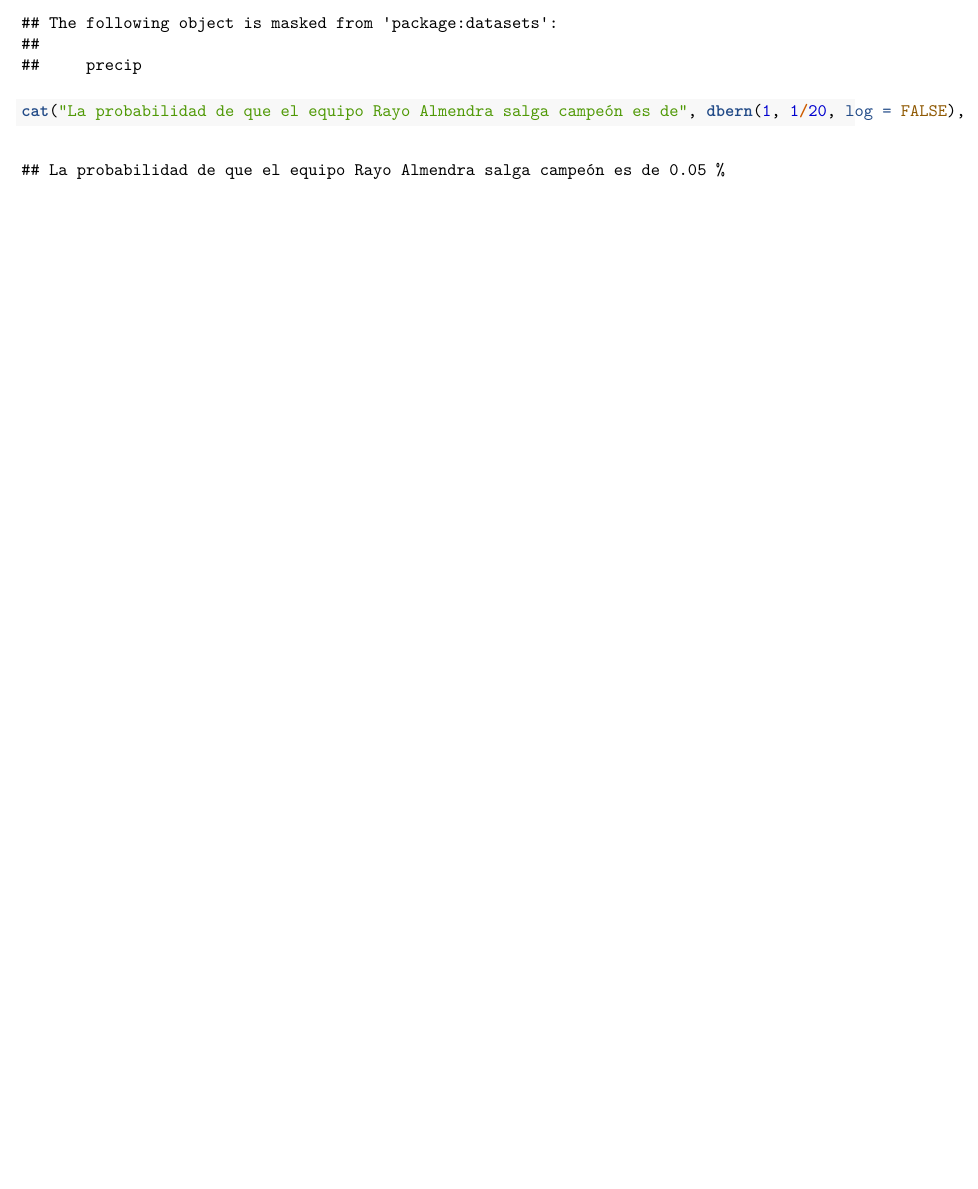
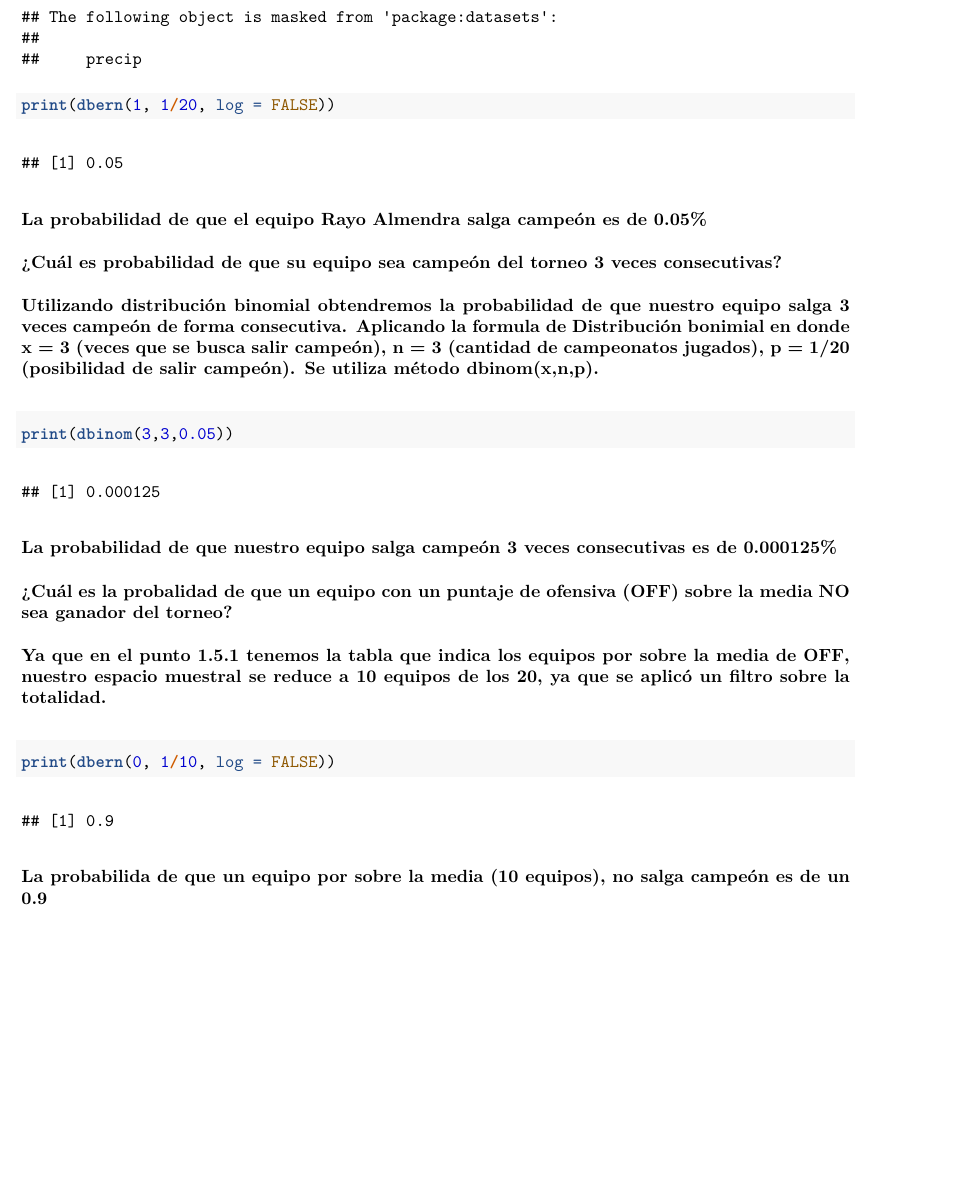
Before and after one commit to elPintozo/R_markdown, an R Markdown document (pep1.Rmd): part of page 16 of 16, cut so that both start at the same text, the shorter picture padded with empty space. The pictures show the output file pep1.pdf that the author committed with the source.

Commit message:
Pregunta sobre campeonar 3 veces seguidas y no campeonar sobre la media de OFF

````diff
--- a/pep1.Rmd
+++ b/pep1.Rmd
@@ -315,5 +315,29 @@ print(permutaciones)
 
 ```{r}
 library("Rlab")
-cat("La probabilidad de que el equipo Rayo Almendra salga campeón es de", dbern(1, 1/20, log = FALSE), "%")
+print(dbern(1, 1/20, log = FALSE))
 ```
+
+### La probabilidad de que el equipo Rayo Almendra salga campeón es de 0.05%
+
+
+### ¿Cuál es probabilidad de que su equipo sea campeón del torneo 3 veces consecutivas?
+
+### Utilizando distribución binomial obtendremos la probabilidad de que nuestro equipo salga 3 veces campeón de forma consecutiva. Aplicando la formula de Distribución bonimial en donde x = 3 (veces que se busca salir campeón), n = 3 (cantidad de campeonatos jugados), p = 1/20 (posibilidad de salir campeón). Se utiliza método dbinom(x,n,p).
+
+```{r}
+print(dbinom(3,3,0.05))
+```
+
+### La probabilidad de que nuestro equipo salga campeón 3 veces consecutivas es de 0.000125%
+
+
+### ¿Cuál es la probalidad de que un equipo con un puntaje de ofensiva (OFF) sobre la media NO sea ganador del torneo?
+
+### Ya que en el punto 1.5.1 tenemos la tabla que indica los equipos por sobre la media de OFF, nuestro espacio muestral se reduce a 10 equipos de los 20, ya que se aplicó un filtro sobre la totalidad.
+
+```{r}
+print(dbern(0, 1/10, log = FALSE))
+```
+
+### La probabilida de que un equipo por sobre la media (10 equipos), no salga campeón es de un 0.9
````
Also changed, not shown: pep1.pdf, 1 other file.
